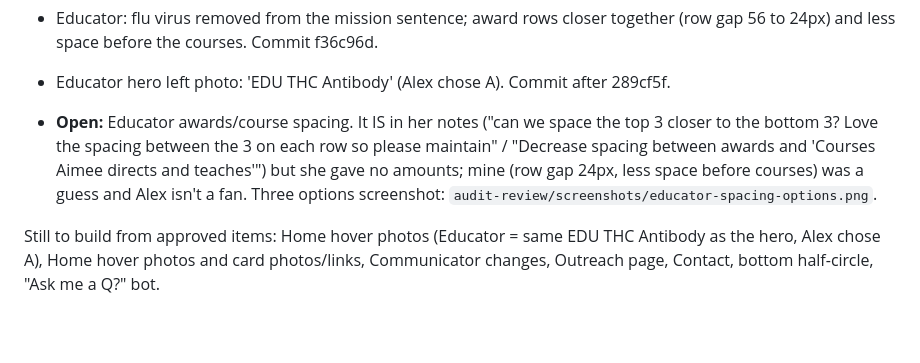
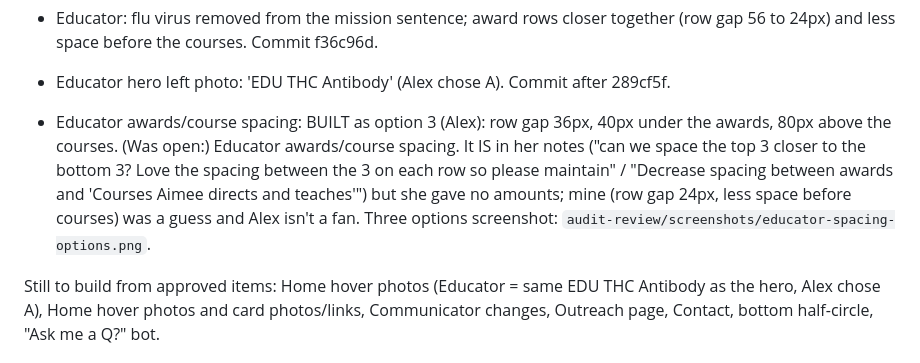
Before and after one commit to abenson07/aimee-bernard, a Markdown page: AIMEE-AUDIT-2026-10.md, the part around the change. Drawn GitHub-style; blank space fills up the shorter version.

Commit message:
Audit doc: spacing option 3
Co-Authored-By: Claude Sonnet 5.5 <noreply@anthropic.com>

```diff
--- a/AIMEE-AUDIT-2026-10.md
+++ b/AIMEE-AUDIT-2026-10.md
@@ -86,7 +86,7 @@ Also built: Home headings ("this" and "since 2011" removed), commit 06b4790.
 - Educator: flu virus removed from the mission sentence; award rows closer together (row gap 56 to 24px) and less space before the courses. Commit f36c96d.
 
 - Educator hero left photo: 'EDU THC Antibody' (Alex chose A). Commit after 289cf5f.
-- **Open:** Educator awards/course spacing. It IS in her notes ("can we space the top 3 closer to the bottom 3? Love the spacing between the 3 on each row so please maintain" / "Decrease spacing between awards and 'Courses Aimee directs and teaches'") but she gave no amounts; mine (row gap 24px, less space before courses) was a guess and Alex isn't a fan. Three options screenshot: `audit-review/screenshots/educator-spacing-options.png`.
+- Educator awards/course spacing: BUILT as option 3 (Alex): row gap 36px, 40px under the awards, 80px above the courses. (Was open:) Educator awards/course spacing. It IS in her notes ("can we space the top 3 closer to the bottom 3? Love the spacing between the 3 on each row so please maintain" / "Decrease spacing between awards and 'Courses Aimee directs and teaches'") but she gave no amounts; mine (row gap 24px, less space before courses) was a guess and Alex isn't a fan. Three options screenshot: `audit-review/screenshots/educator-spacing-options.png`.
 
 Still to build from approved items: Home hover photos (Educator = same EDU THC Antibody as the hero, Alex chose A), Home hover photos and card photos/links, Communicator changes, Outreach page, Contact, bottom half-circle, "Ask me a Q?" bot.
 
```
